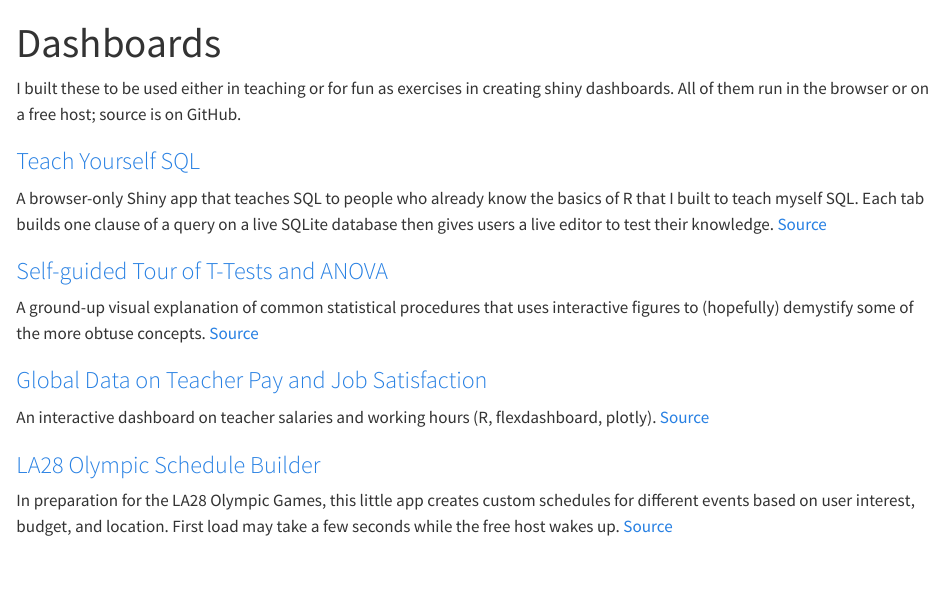
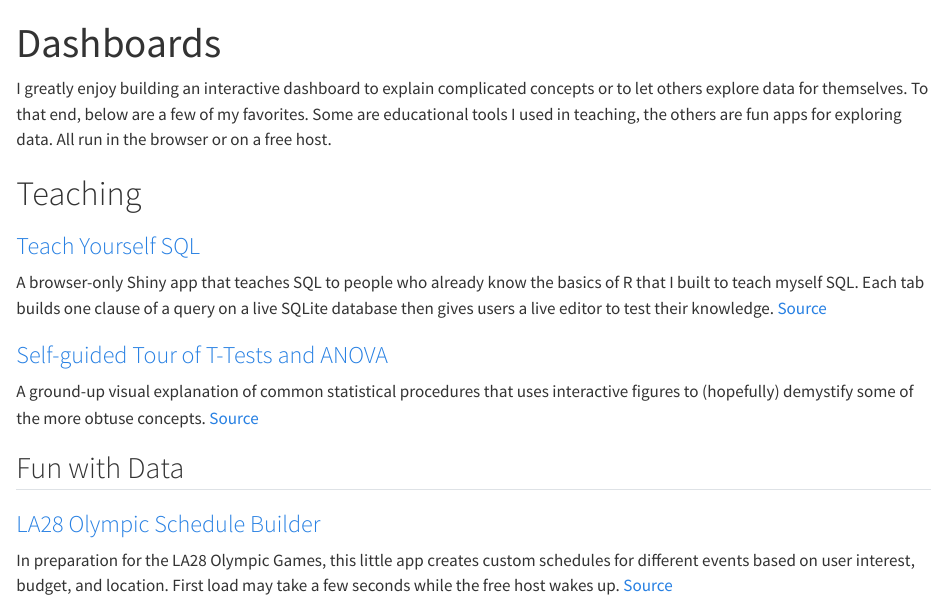
Before and after one commit to zjschroeder/zjschroeder.github.io, a Quarto document (dashboards/index.qmd): the page in a window 1100 px wide, from its top. Rendered offline with R 4.5, knitr and Pandoc in place of Quarto, with nearby package versions.

Commit message:
tweaked dashboard/home page language

```diff
--- a/dashboards/index.qmd
+++ b/dashboards/index.qmd
@@ -5,7 +5,9 @@ aliases:
   - /tools/
 ---
 
-I built these to be used either in teaching or for fun as exercises in creating shiny dashboards. All of them run in the browser or on a free host; source is on GitHub.
+I greatly enjoy building an interactive dashboard to explain complicated concepts or to let others explore data for themselves. To that end, below are a few of my favorites. Some are educational tools I used in teaching, the others are fun apps for exploring data. All run in the browser or on a free host.
+
+# Teaching
 
 :::::::: grid
 ::: {.g-col-12 .g-col-md-6}
@@ -20,11 +22,11 @@ A browser-only Shiny app that teaches SQL to people who already know the basics
 A ground-up visual explanation of common statistical procedures that uses interactive figures to (hopefully) demystify some of the more obtuse concepts. [Source](https://github.com/zjschroeder/t_tests_and_anova)
 :::
 
-::: {.g-col-12 .g-col-md-6}
-### [Global Data on Teacher Pay and Job Satisfaction](https://zjschroeder.github.io/teacher_salaries/)
+::::::::
 
-An interactive dashboard on teacher salaries and working hours (R, flexdashboard, plotly). [Source](https://github.com/zjschroeder/teacher_salaries)
-:::
+## Fun with Data
+
+:::::::: grid
 
 ::: {.g-col-12 .g-col-md-6}
 ### [LA28 Olympic Schedule Builder](https://zjschroeder.shinyapps.io/la28_scheduling_app/)
```
Also changed, not shown: index.qmd (+6 -6 lines).
